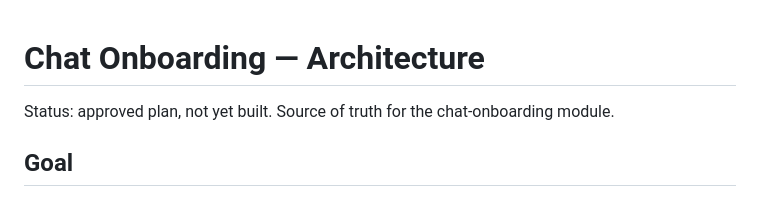
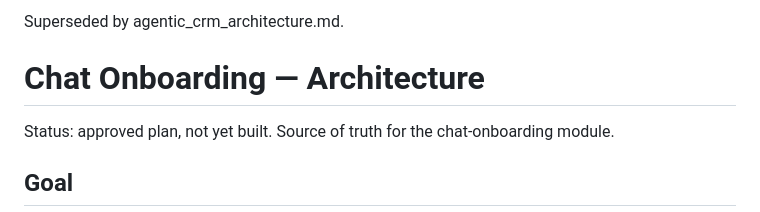
Before and after one commit to AmaanIlahi/OperationsNerd, a Markdown page: documentation/chat_onboarding_architecture.md, the part around the change. Drawn GitHub-style.

Commit message:
Mark chat onboarding doc as superseded

```diff
--- a/documentation/chat_onboarding_architecture.md
+++ b/documentation/chat_onboarding_architecture.md
@@ -1,3 +1,5 @@
+Superseded by agentic_crm_architecture.md.
+
 # Chat Onboarding — Architecture
 
 Status: approved plan, not yet built. Source of truth for the chat-onboarding module.
```
